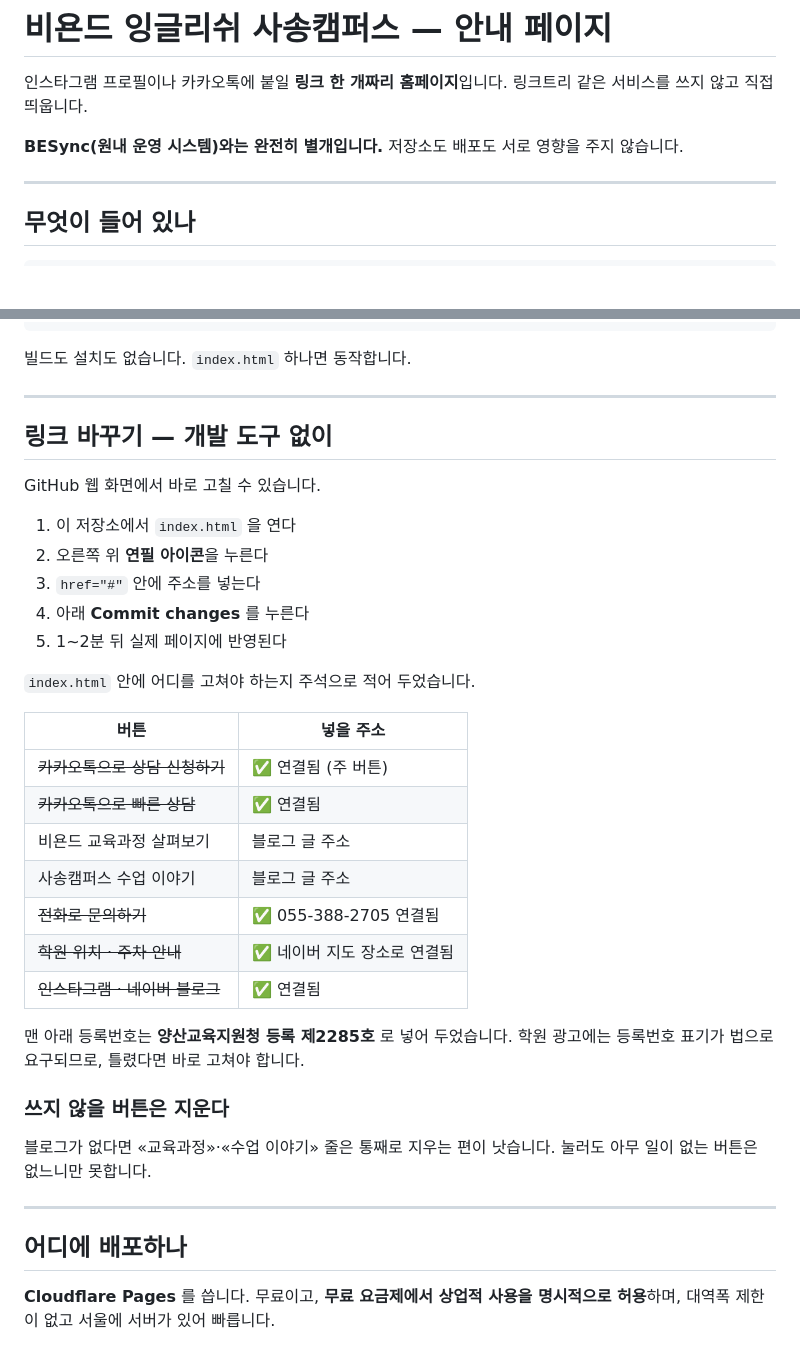
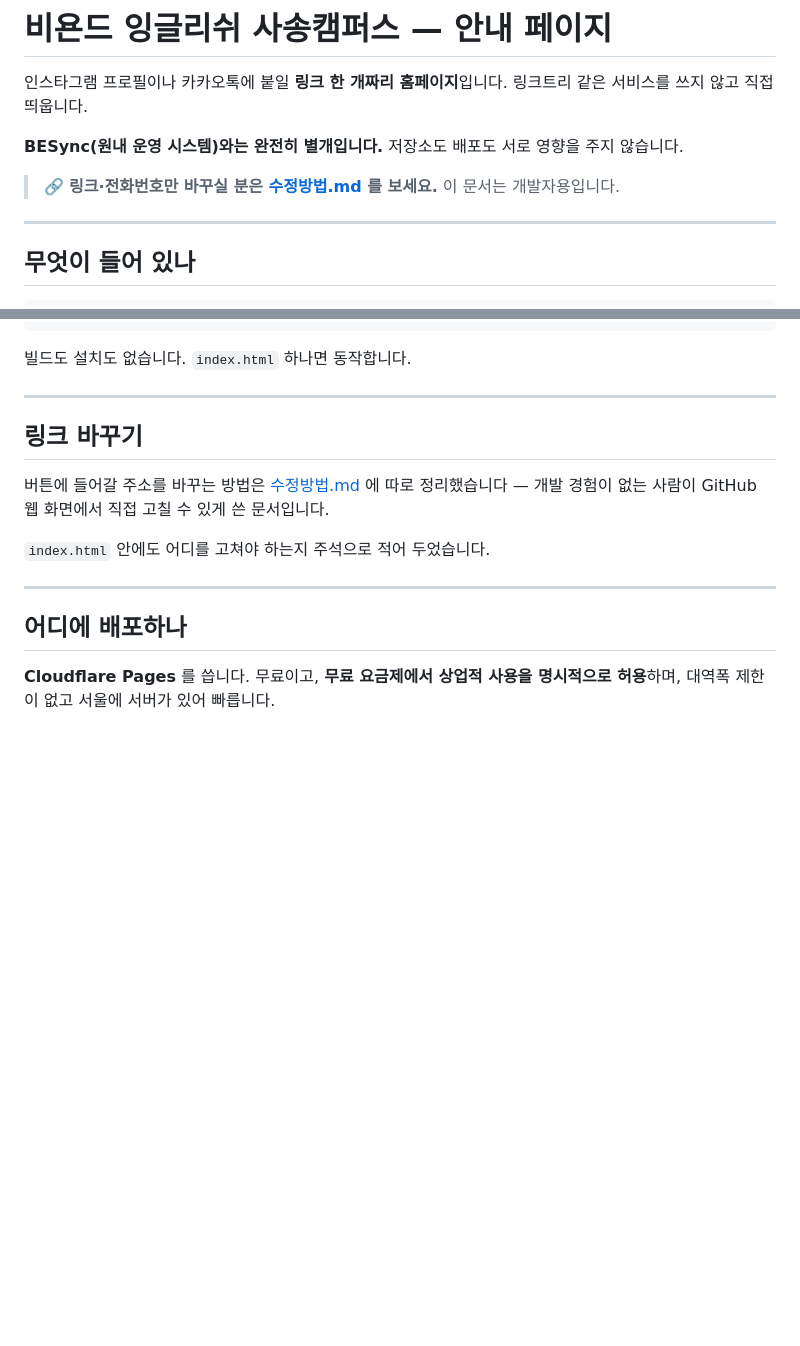
Before and after one commit to beyondtopenglab/beyond-sasong, a Markdown page: README.md, 2 parts joined by grey strips. Rendered like a GitHub page; blank space fills up the shorter version.

```diff
--- a/README.md
+++ b/README.md
@@ -5,6 +5,9 @@
 
 **BESync(원내 운영 시스템)와는 완전히 별개입니다.** 저장소도 배포도 서로 영향을
 주지 않습니다.
+
+> 🔗 **링크·전화번호만 바꾸실 분은 [수정방법.md](수정방법.md) 를 보세요.**
+> 이 문서는 개발자용입니다.
 
 ---
 
@@ -25,35 +28,13 @@ tools/
 
 ---
 
-## 링크 바꾸기 — 개발 도구 없이
+## 링크 바꾸기
 
-GitHub 웹 화면에서 바로 고칠 수 있습니다.
+버튼에 들어갈 주소를 바꾸는 방법은 [수정방법.md](수정방법.md) 에 따로
+정리했습니다 — 개발 경험이 없는 사람이 GitHub 웹 화면에서 직접 고칠 수 있게
+쓴 문서입니다.
 
-1. 이 저장소에서 `index.html` 을 연다
-2. 오른쪽 위 **연필 아이콘**을 누른다
-3. `href="#"` 안에 주소를 넣는다
-4. 아래 **Commit changes** 를 누른다
-5. 1~2분 뒤 실제 페이지에 반영된다
-
-`index.html` 안에 어디를 고쳐야 하는지 주석으로 적어 두었습니다.
-
-| 버튼 | 넣을 주소 |
-|---|---|
-| ~~카카오톡으로 상담 신청하기~~ | ✅ 연결됨 (주 버튼) |
-| ~~카카오톡으로 빠른 상담~~ | ✅ 연결됨 |
-| 비욘드 교육과정 살펴보기 | 블로그 글 주소 |
-| 사송캠퍼스 수업 이야기 | 블로그 글 주소 |
-| ~~전화로 문의하기~~ | ✅ 055-388-2705 연결됨 |
-| ~~학원 위치 · 주차 안내~~ | ✅ 네이버 지도 장소로 연결됨 |
-| ~~인스타그램 · 네이버 블로그~~ | ✅ 연결됨 |
-
-맨 아래 등록번호는 **양산교육지원청 등록 제2285호** 로 넣어 두었습니다.
-학원 광고에는 등록번호 표기가 법으로 요구되므로, 틀렸다면 바로 고쳐야 합니다.
-
-### 쓰지 않을 버튼은 지운다
-
-블로그가 없다면 «교육과정»·«수업 이야기» 줄은 통째로 지우는 편이 낫습니다.
-눌러도 아무 일이 없는 버튼은 없느니만 못합니다.
+`index.html` 안에도 어디를 고쳐야 하는지 주석으로 적어 두었습니다.
 
 ---
 
```
Also changed, not shown: 수정방법.md (added, +163 -0 lines).
